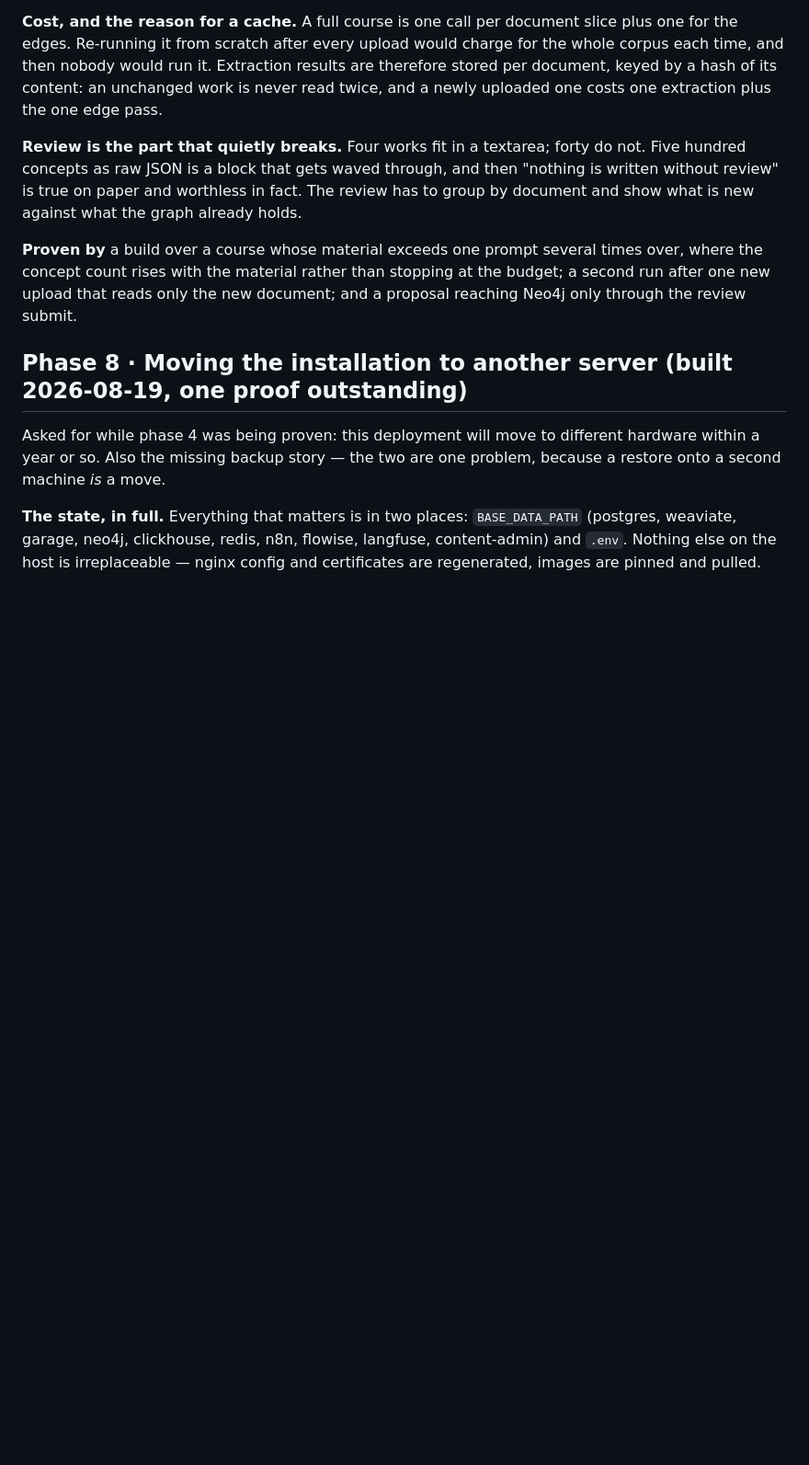
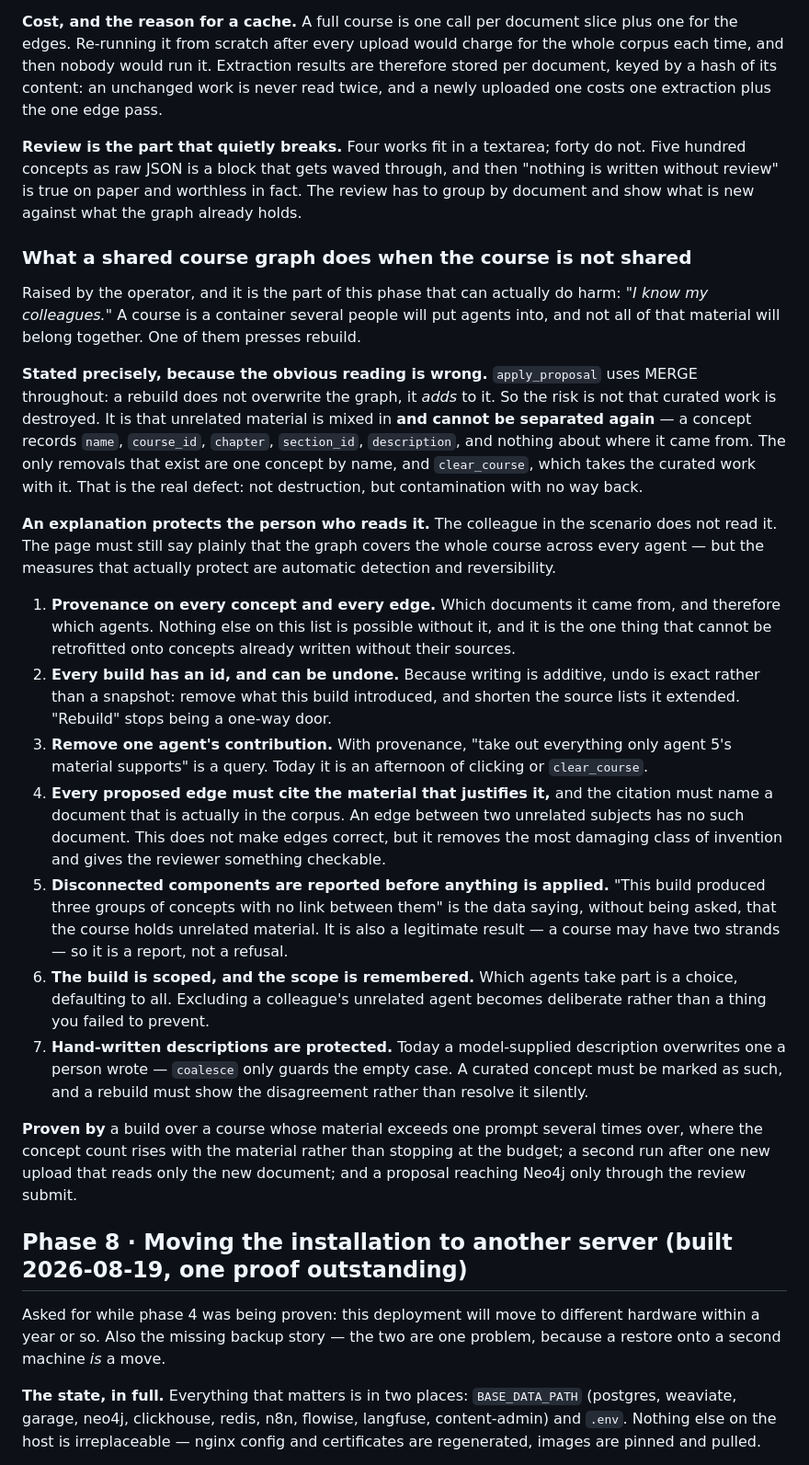
Before and after one commit to digillab-lmu/smart-rag, a Markdown page: docs/plan-multicourse.md, the part around the change. Shown at 92% size. Drawn GitHub-style; blank space fills up the shorter version.

Commit message:
docs(plan): what a shared course graph does when the course is not shared
Raised by the operator: a course is a container several people will put
agents into, they will not all belong together, and one of them will
press rebuild. "I know my colleagues."

Checking the code first changed what the risk is. apply_proposal uses
MERGE throughout, so a rebuild adds rather than overwrites — curated work
is not destroyed. What happens instead is worse in one specific way: a
concept records name, course_id, chapter, section_id and description, and
nothing about where it came from. The removals that exist are one concept
by name and clear_course. So foreign material mixes in and cannot be
separated again except by wiping the course graph, curation included.
Contamination with no way back, not destruction.

Second finding while reading it: c.description is set with coalesce, which
guards only the empty case. A model-supplied description overwrites one a
person wrote. Hand curation is not protected today.

Seven measures written into the plan, led by provenance on every concept
and edge — the one item that cannot be retrofitted onto concepts already
written without their sources, and the precondition for the other six.
Build ids make a rebuild undoable exactly rather than by snapshot, since
writing is additive; provenance makes "remove what only agent 5 supports"
a query; edges must cite a document that really is in the corpus;
disconnected components are reported before applying, because that is the
data saying unprompted that the course holds unrelated material.

Recorded plainly in the plan: an explanation on the page protects the
person who reads it, and the colleague in this scenario does not. The
text is still needed. It is not the measure.

Co-Authored-By: Claude Opus 5 <noreply@anthropic.com>

```diff
--- a/docs/plan-multicourse.md
+++ b/docs/plan-multicourse.md
@@ -335,6 +335,56 @@ through, and then "nothing is written without review" is true on paper and
 worthless in fact. The review has to group by document and show what is new
 against what the graph already holds.
 
+### What a shared course graph does when the course is not shared
+
+Raised by the operator, and it is the part of this phase that can actually
+do harm: *"I know my colleagues."* A course is a container several people
+will put agents into, and not all of that material will belong together. One
+of them presses rebuild.
+
+**Stated precisely, because the obvious reading is wrong.** `apply_proposal`
+uses MERGE throughout: a rebuild does not overwrite the graph, it *adds* to
+it. So the risk is not that curated work is destroyed. It is that unrelated
+material is mixed in **and cannot be separated again** — a concept records
+`name`, `course_id`, `chapter`, `section_id`, `description`, and nothing
+about where it came from. The only removals that exist are one concept by
+name, and `clear_course`, which takes the curated work with it. That is the
+real defect: not destruction, but contamination with no way back.
+
+**An explanation protects the person who reads it.** The colleague in the
+scenario does not read it. The page must still say plainly that the graph
+covers the whole course across every agent — but the measures that actually
+protect are automatic detection and reversibility.
+
+  1. **Provenance on every concept and every edge.** Which documents it came
+     from, and therefore which agents. Nothing else on this list is possible
+     without it, and it is the one thing that cannot be retrofitted onto
+     concepts already written without their sources.
+  2. **Every build has an id, and can be undone.** Because writing is
+     additive, undo is exact rather than a snapshot: remove what this build
+     introduced, and shorten the source lists it extended. "Rebuild" stops
+     being a one-way door.
+  3. **Remove one agent's contribution.** With provenance, "take out
+     everything only agent 5's material supports" is a query. Today it is an
+     afternoon of clicking or `clear_course`.
+  4. **Every proposed edge must cite the material that justifies it,** and
+     the citation must name a document that is actually in the corpus. An
+     edge between two unrelated subjects has no such document. This does not
+     make edges correct, but it removes the most damaging class of invention
+     and gives the reviewer something checkable.
+  5. **Disconnected components are reported before anything is applied.**
+     "This build produced three groups of concepts with no link between
+     them" is the data saying, without being asked, that the course holds
+     unrelated material. It is also a legitimate result — a course may have
+     two strands — so it is a report, not a refusal.
+  6. **The build is scoped, and the scope is remembered.** Which agents take
+     part is a choice, defaulting to all. Excluding a colleague's unrelated
+     agent becomes deliberate rather than a thing you failed to prevent.
+  7. **Hand-written descriptions are protected.** Today a model-supplied
+     description overwrites one a person wrote — `coalesce` only guards the
+     empty case. A curated concept must be marked as such, and a rebuild must
+     show the disagreement rather than resolve it silently.
+
 **Proven by** a build over a course whose material exceeds one prompt several
 times over, where the concept count rises with the material rather than
 stopping at the budget; a second run after one new upload that reads only the
```
